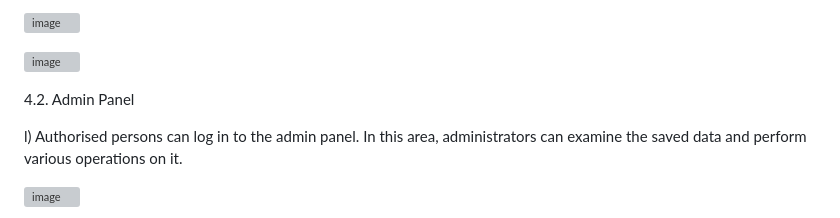
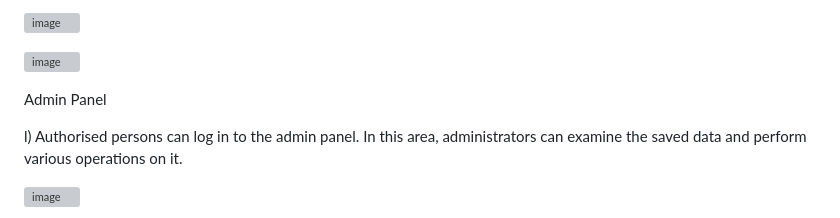
Before and after one commit to Sevda-Karahan/Cinema_Website, a Markdown page: README.md, the part around the change. GitHub-like rendering; grey boxes are pictures that could not be loaded.

```diff
--- a/README.md
+++ b/README.md
@@ -80,7 +80,7 @@ k) Users who are logged in as a member can comment on films and the comments pre
 
 ![image](https://github.com/Sevda-Karahan/Cinema_Website/assets/116480291/bf8ddae2-bbcb-4652-aeed-2ec6629b20da)
 
-4.2. Admin Panel
+Admin Panel
 
 l)	Authorised persons can log in to the admin panel. In this area, administrators can examine the saved data and perform various operations on it.
 
```
